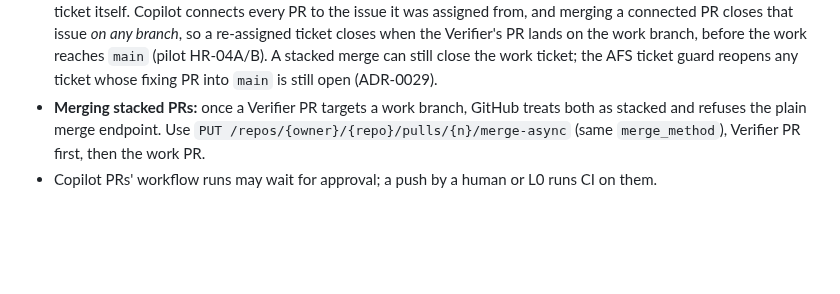
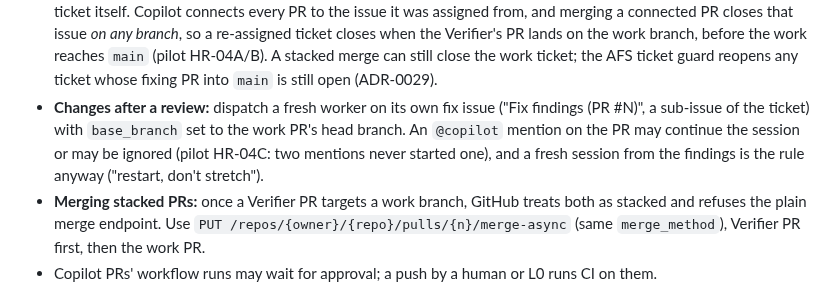
Before and after one commit to martins-vds/ai-factory-swarm, a Markdown page: agents/README.md, the part around the change. GitHub-like rendering; blank space fills up the shorter version.

Commit message:
Dispatch fixes after a review on their own issue; mentions are unreliable
Co-Authored-By: Claude Opus 5.5 <noreply@anthropic.com>
Claude-Session: https://claude.ai/code/session_01YLMxMYeJLxyzC1Rn3pUGF3

```diff
--- a/agents/README.md
+++ b/agents/README.md
@@ -38,6 +38,10 @@ edit its PR description after opening it, and it has no user token. So:
   re-assigned ticket closes when the Verifier's PR lands on the work branch, before the work reaches
   `main` (pilot HR-04A/B). A stacked merge can still close the work ticket; the AFS ticket guard reopens
   any ticket whose fixing PR into `main` is still open (ADR-0029).
+- **Changes after a review:** dispatch a fresh worker on its own fix issue ("Fix <ticket> findings (PR #N)",
+  a sub-issue of the ticket) with `base_branch` set to the work PR's head branch. An `@copilot` mention on
+  the PR may continue the session or may be ignored (pilot HR-04C: two mentions never started one), and
+  a fresh session from the findings is the rule anyway ("restart, don't stretch").
 - **Merging stacked PRs:** once a Verifier PR targets a work branch, GitHub treats both as stacked and
   refuses the plain merge endpoint. Use `PUT /repos/{owner}/{repo}/pulls/{n}/merge-async` (same
   `merge_method`), Verifier PR first, then the work PR.
```
